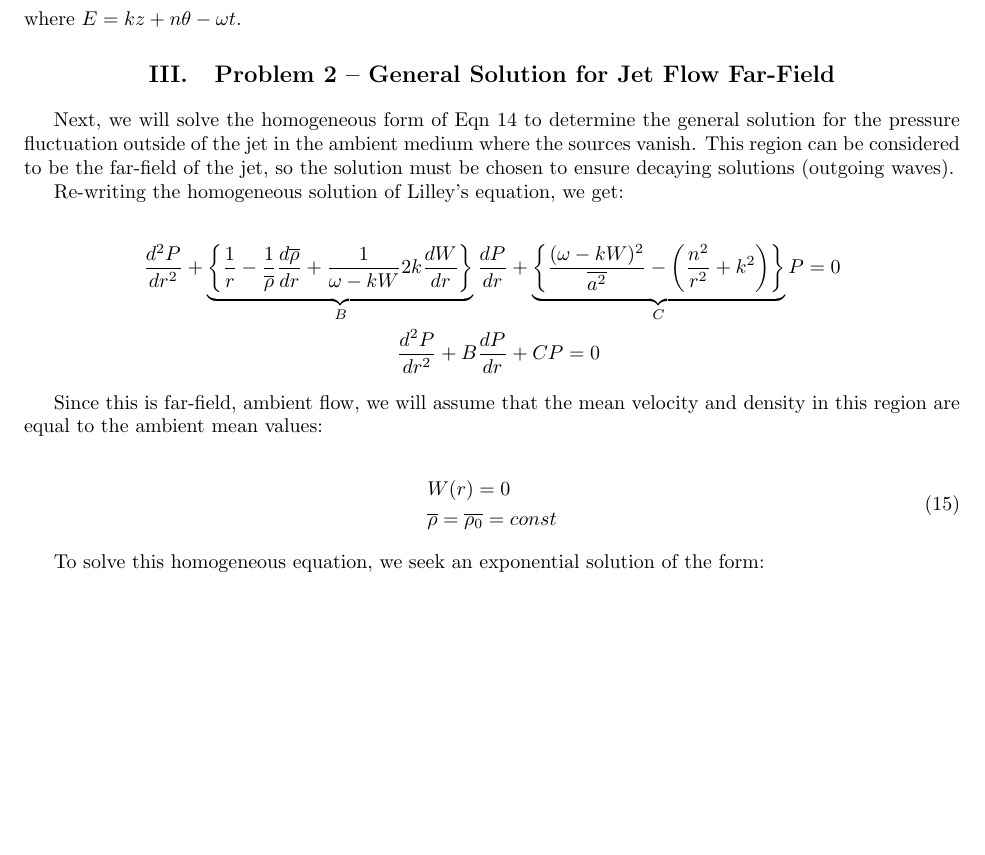
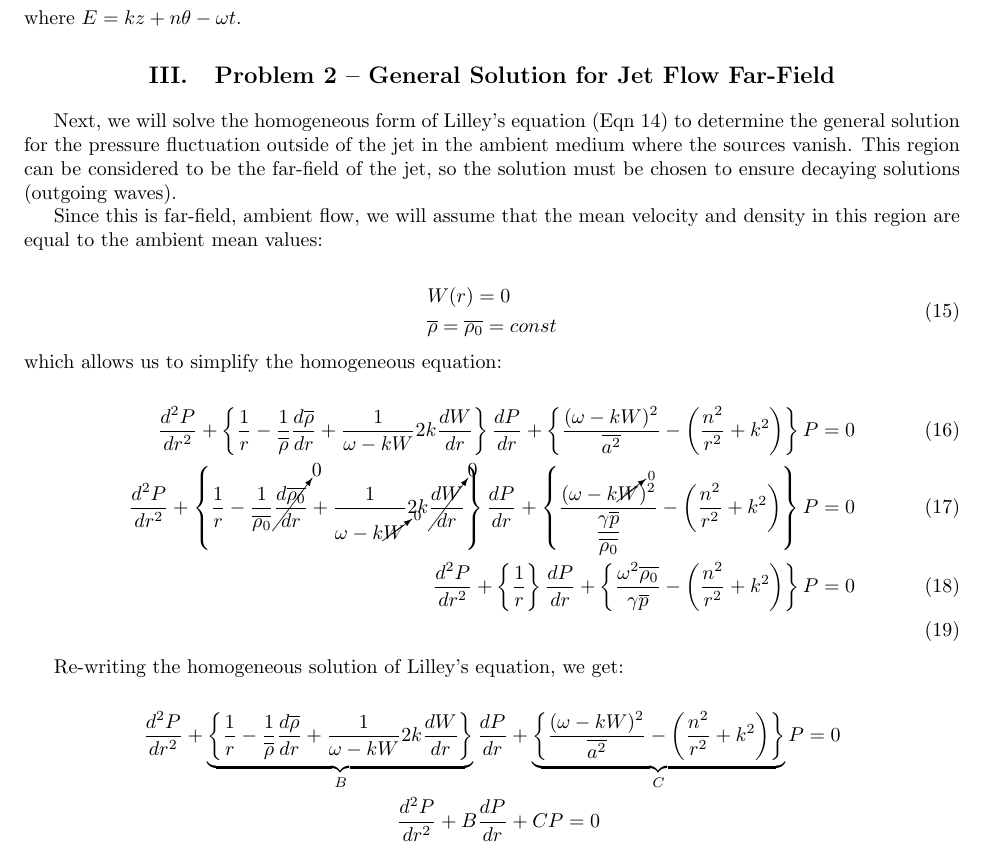
Before and after one commit to lhalstro/mae298_aeroacoustics, a LaTeX problem sheet (hw2_LilleyEqn/writeup/MAE298_LHalstrom_HW2_LilleyEqn.tex): part of page 6 of 7, cut so that both start at the same text, the shorter picture padded with empty space. Compiled offline with pdfLaTeX.

Commit message:
applied assumptions for far field region

```diff
--- a/hw2_LilleyEqn/writeup/MAE298_LHalstrom_HW2_LilleyEqn.tex
+++ b/hw2_LilleyEqn/writeup/MAE298_LHalstrom_HW2_LilleyEqn.tex
@@ -481,7 +481,51 @@ Grouping like terms of $P$, we obtain the final form of the general solution of
 \section{Problem 2 -- General Solution for Jet Flow Far-Field} %%%%%%%%%%%
 %%%%%%%%%%%%%%%%%%%%%%%%%%%%%%%%%%%%%%%%%%%%%%%%%%%%%%%%%%%%%%%%%%%%%%%%
 
-Next, we will solve the homogeneous form of Eqn~\ref{lilleysoln} to determine the general solution for the pressure fluctuation outside of the jet in the ambient medium where the sources vanish.  This region can be considered to be the far-field of the jet, so the solution must be chosen to ensure decaying solutions (outgoing waves).
+Next, we will solve the homogeneous form of Lilley's equation (Eqn~\ref{lilleysoln}) to determine the general solution for the pressure fluctuation outside of the jet in the ambient medium where the sources vanish.  This region can be considered to be the far-field of the jet, so the solution must be chosen to ensure decaying solutions (outgoing waves).
+
+Since this is far-field, ambient flow, we will assume that the mean velocity and density in this region are equal to the ambient mean values:
+
+\begin{equation}
+\begin{split}
+&W(r)=0 \\
+&\overline{\rho} = \overline{\rho_0} = const
+\end{split}
+\end{equation}
+
+\noindent which allows us to simplify the homogeneous equation:
+
+\begin{align}
+\dfrac{d^2P}{dr^2}
++ \left\{
+    \dfrac{1}{r}
+    - \dfrac{1}{\overline{\rho}}\frac{d \overline{\rho}}{dr}
+    + \dfrac{1}{\omega - kW} 2k \dfrac{dW}{dr}
+\right\} \dfrac{dP}{dr}
++ \left\{
+    \dfrac{(\omega - kW)^2}{\overline{a^2}}
+    - \left( \dfrac{n^2}{r^2} + k^2 \right)
+\right\} P = 0 \\
+\dfrac{d^2P}{dr^2}
+  + \left\{
+    \dfrac{1}{r}
+    - \dfrac{1}{\overline{\rho_0}} \cancelto{0}{\frac{d \overline{\rho_0}}{dr}}
+    + \dfrac{1}{\omega - k\cancelto{0}{W}} 2k \cancelto{0}{\dfrac{dW}{dr}}
+\right\} \dfrac{dP}{dr}
+ + \left\{
+    \dfrac{(\omega - k \cancelto{0}{W})^2}{\dfrac{\gamma \overline{p}}{\overline{\rho_0}}}
+    - \left( \dfrac{n^2}{r^2} + k^2 \right)
+\right\} P = 0 \\
+\dfrac{d^2P}{dr^2}
+  + \left\{
+    \dfrac{1}{r}
+  \right\} \dfrac{dP}{dr}
++ \left\{
+    \dfrac{\omega^2\overline{\rho_0}}{\gamma \overline{p}}
+    - \left( \dfrac{n^2}{r^2} + k^2 \right)
+\right\} P = 0 \\
+\end{align}
+
+
 
 Re-writing the homogeneous solution of Lilley's equation, we get:
 
@@ -499,14 +543,6 @@ Re-writing the homogeneous solution of Lilley's equation, we get:
 \dfrac{d^2P}{dr^2} + B \dfrac{dP}{dr} &+ C P = 0
 \end{align*}
 
-Since this is far-field, ambient flow, we will assume that the mean velocity and density in this region are equal to the ambient mean values:
-
-\begin{equation}
-\begin{split}
-&W(r)=0 \\
-&\overline{\rho} = \overline{\rho_0} = const
-\end{split}
-\end{equation}
 
 To solve this homogeneous equation, we seek an exponential solution of the form:
 
```
Also changed, not shown: hw2_LilleyEqn/writeup/MAE298_LHalstrom_HW2_LilleyEqn.pdf.
